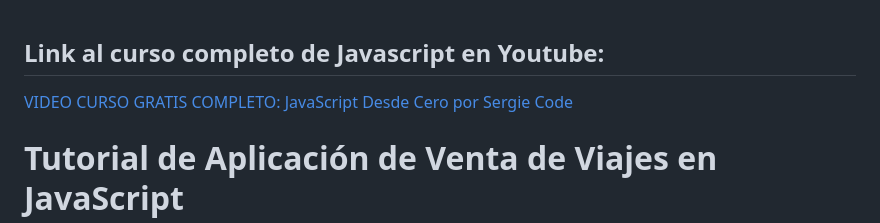
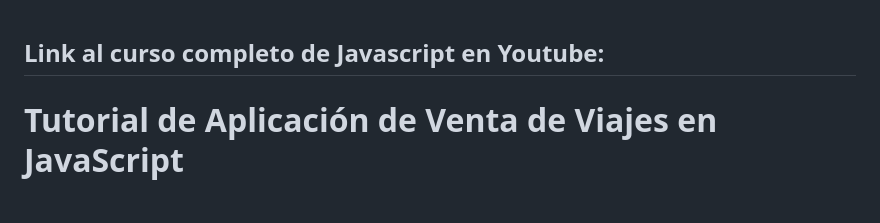
Before and after one commit to tiggerfire/Proyecto-venta-viajes, a Markdown page: README.md, the part around the change. GitHub-like rendering; blank space fills up the shorter version.

Commit message:
Update README.md
se actualiza readme

```diff
--- a/README.md
+++ b/README.md
@@ -1,5 +1,5 @@
 ## Link al curso completo de Javascript en Youtube:
-[VIDEO CURSO GRATIS COMPLETO: JavaScript Desde Cero por Sergie Code](https://youtu.be/N8Xt5rP_DUo)
+
 
 
 # Tutorial de Aplicación de Venta de Viajes en JavaScript
```
